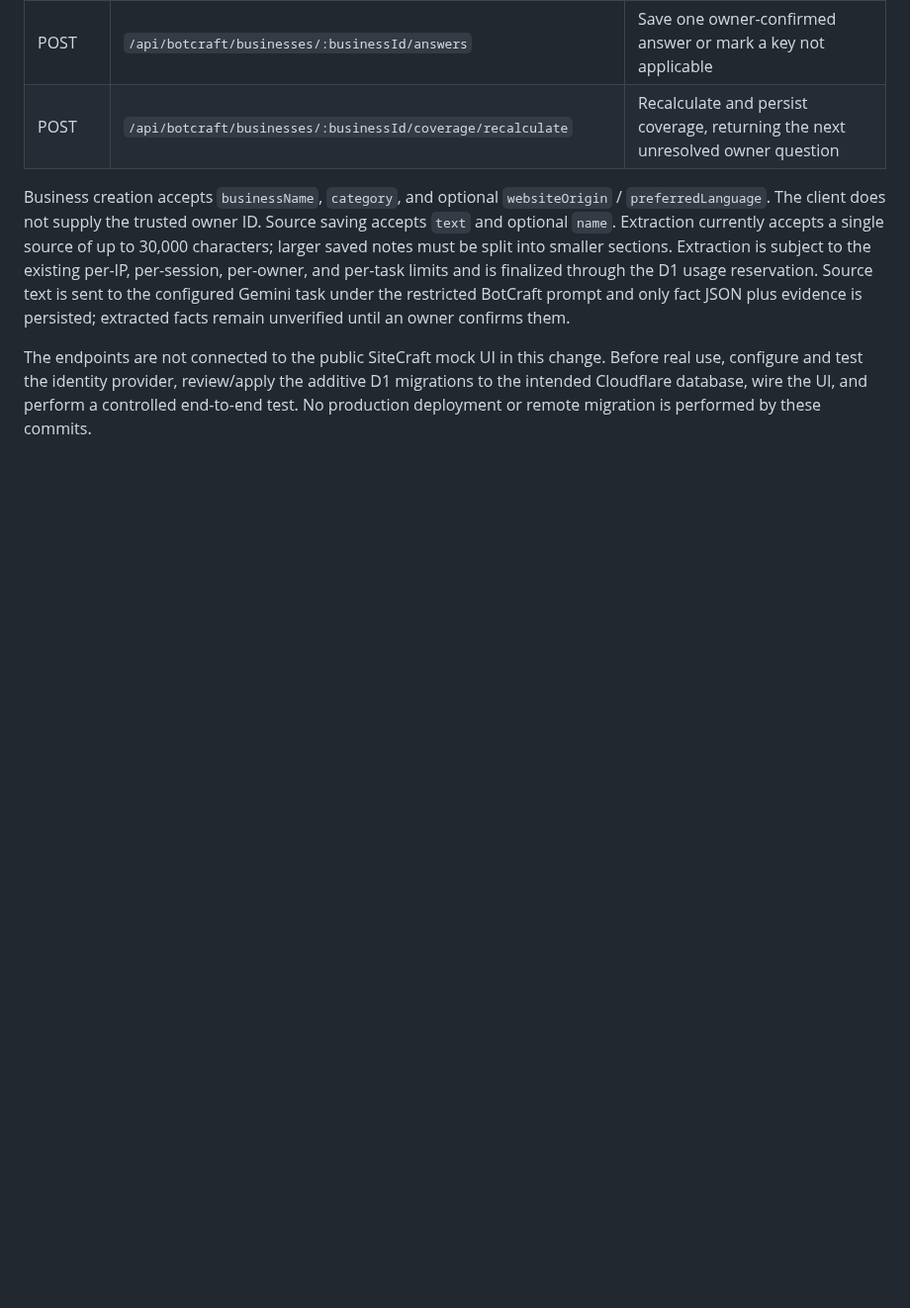
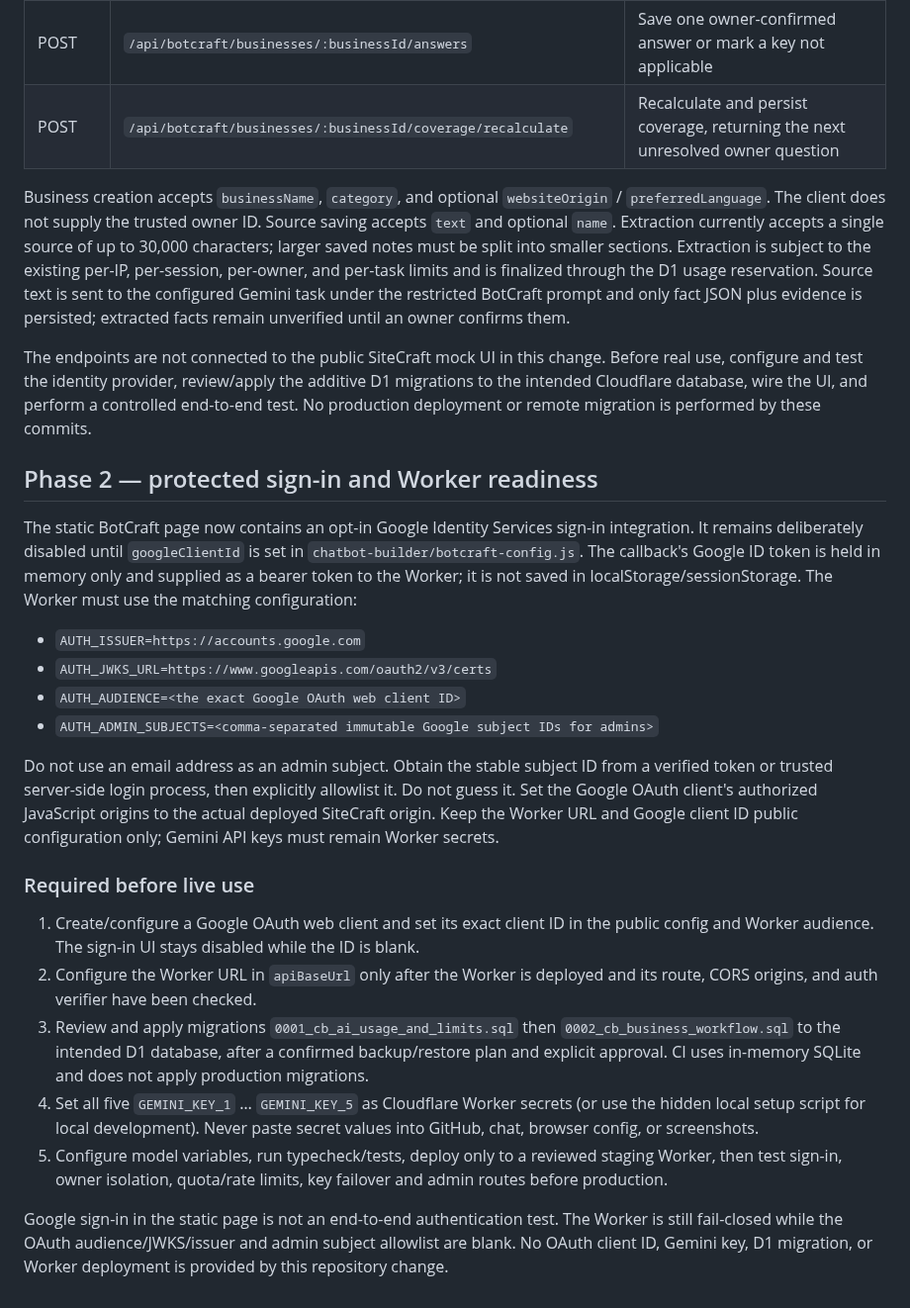
Before and after one commit to MultiGameWeb/WebsiteResumePortfolio, a Markdown page: server/chatbot-builder/README.md, the part around the change. Shown at 99% size. Drawn GitHub-style; blank space fills up the shorter version.

Commit message:
Document Phase 2 secure setup gates

```diff
--- a/server/chatbot-builder/README.md
+++ b/server/chatbot-builder/README.md
@@ -228,3 +228,46 @@ The Worker now has a server-side API surface for the guided business setup flow.
 Business creation accepts `businessName`, `category`, and optional `websiteOrigin` / `preferredLanguage`. The client does not supply the trusted owner ID. Source saving accepts `text` and optional `name`. Extraction currently accepts a single source of up to 30,000 characters; larger saved notes must be split into smaller sections. Extraction is subject to the existing per-IP, per-session, per-owner, and per-task limits and is finalized through the D1 usage reservation. Source text is sent to the configured Gemini task under the restricted BotCraft prompt and only fact JSON plus evidence is persisted; extracted facts remain unverified until an owner confirms them.
 
 The endpoints are not connected to the public SiteCraft mock UI in this change. Before real use, configure and test the identity provider, review/apply the additive D1 migrations to the intended Cloudflare database, wire the UI, and perform a controlled end-to-end test. No production deployment or remote migration is performed by these commits.
+
+## Phase 2 — protected sign-in and Worker readiness
+
+The static BotCraft page now contains an opt-in Google Identity Services sign-in
+integration. It remains deliberately disabled until `googleClientId` is set
+in `chatbot-builder/botcraft-config.js`. The callback's Google ID token is held
+in memory only and supplied as a bearer token to the Worker; it is not saved
+in localStorage/sessionStorage. The Worker must use the matching configuration:
+
+- `AUTH_ISSUER=https://accounts.google.com`
+- `AUTH_JWKS_URL=https://www.googleapis.com/oauth2/v3/certs`
+- `AUTH_AUDIENCE=<the exact Google OAuth web client ID>`
+- `AUTH_ADMIN_SUBJECTS=<comma-separated immutable Google subject IDs for admins>`
+
+Do not use an email address as an admin subject. Obtain the stable subject ID
+from a verified token or trusted server-side login process, then explicitly
+allowlist it. Do not guess it. Set the Google OAuth client's authorized
+JavaScript origins to the actual deployed SiteCraft origin. Keep the Worker
+URL and Google client ID public configuration only; Gemini API keys must remain
+Worker secrets.
+
+### Required before live use
+
+1. Create/configure a Google OAuth web client and set its exact client ID in
+   the public config and Worker audience. The sign-in UI stays disabled while
+   the ID is blank.
+2. Configure the Worker URL in `apiBaseUrl` only after the Worker is deployed
+   and its route, CORS origins, and auth verifier have been checked.
+3. Review and apply migrations `0001_cb_ai_usage_and_limits.sql` then
+   `0002_cb_business_workflow.sql` to the intended D1 database, after a
+   confirmed backup/restore plan and explicit approval. CI uses in-memory
+   SQLite and does not apply production migrations.
+4. Set all five `GEMINI_KEY_1` … `GEMINI_KEY_5` as Cloudflare Worker secrets
+   (or use the hidden local setup script for local development). Never paste
+   secret values into GitHub, chat, browser config, or screenshots.
+5. Configure model variables, run typecheck/tests, deploy only to a reviewed
+   staging Worker, then test sign-in, owner isolation, quota/rate limits,
+   key failover and admin routes before production.
+
+Google sign-in in the static page is not an end-to-end authentication test.
+The Worker is still fail-closed while the OAuth audience/JWKS/issuer and admin
+subject allowlist are blank. No OAuth client ID, Gemini key, D1 migration,
+or Worker deployment is provided by this repository change.
```
